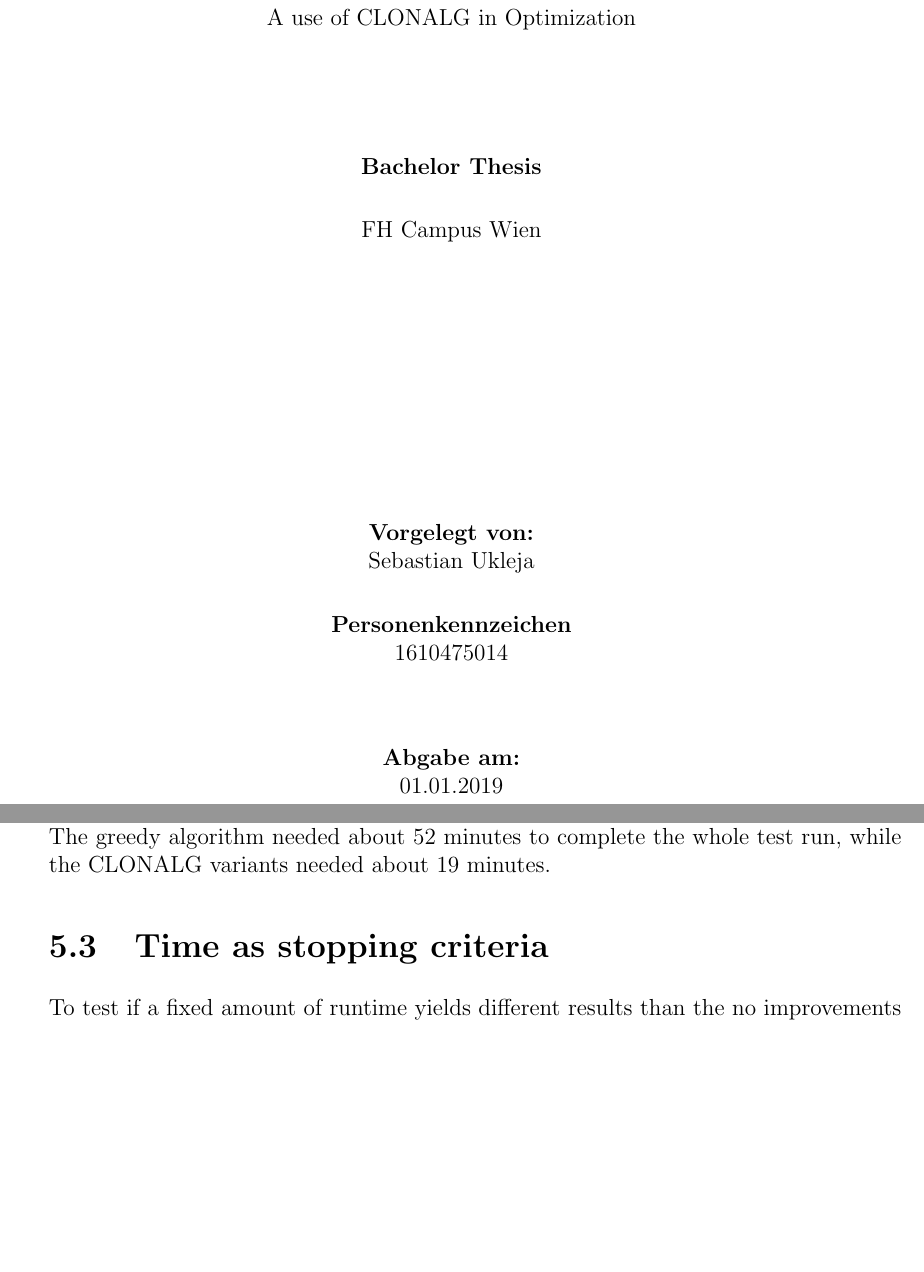
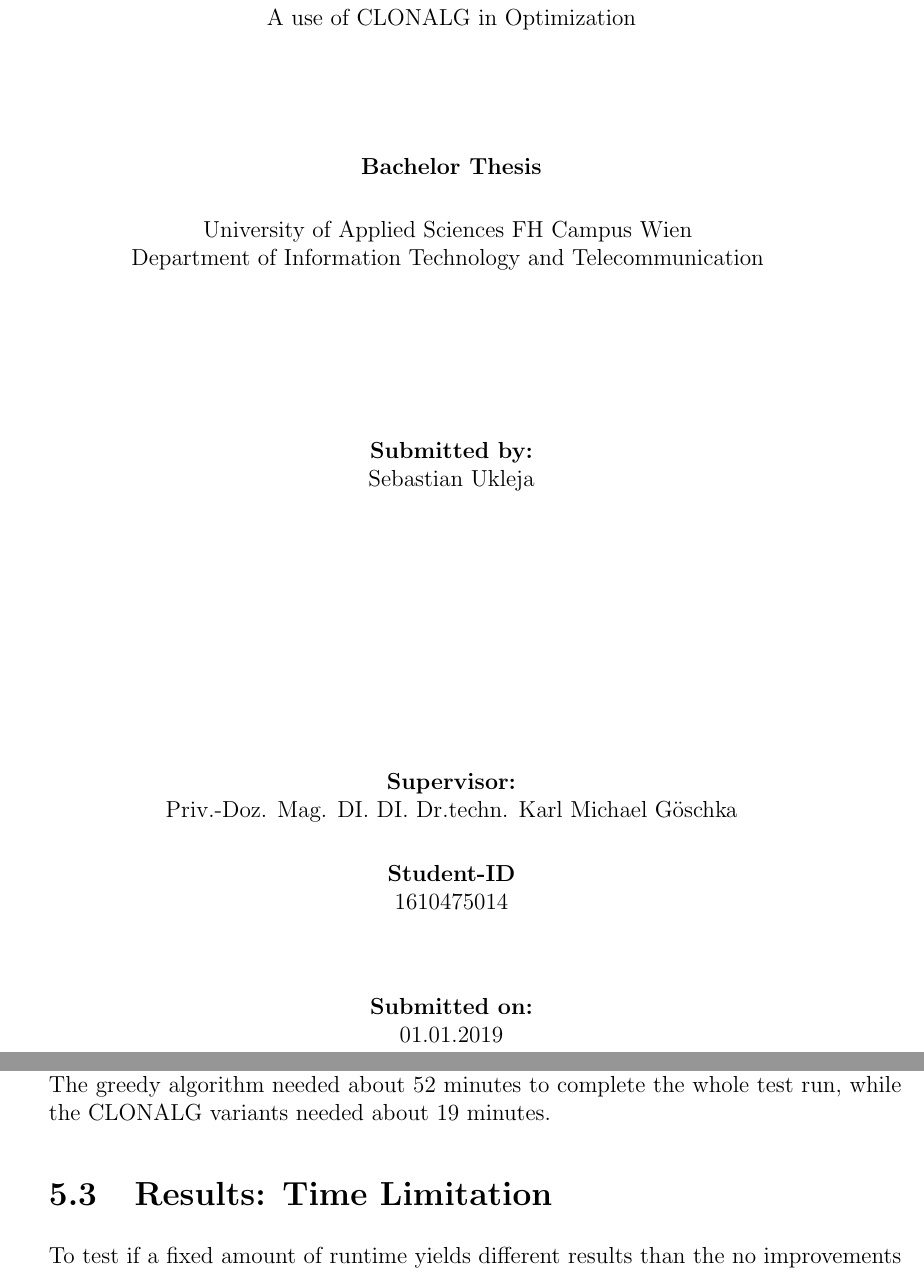
Before and after one commit to Wolfskraehe/ba1thesisrepo, a LaTeX thesis (Thesis/Thesis.tex, which reads Thesis/chapter5.tex, Thesis/title.tex): two parts of pages 1 and 24 of 34, joined at a grey line, cut so that both start at the same text, the shorter picture padded with empty space. Compiled offline with pdfLaTeX.

Commit message:
further corrections

```diff
--- a/Thesis/chapter5.tex
+++ b/Thesis/chapter5.tex
@@ -163,7 +163,7 @@
 	\label{tab:espc}
 \end{table}
 When looking at the average percentage the algorithms deviate from the best solution, the greedy algorithm outclasses the CLONALG variants. The average percentage for the greedy is 63.7, the untuned CLONALG achieves 566.6, the tuned CLONALG 693.1 and the ESPC 570.2. These values on their own are not suited to judge the performance of the algorithm because of the wide range in difficulty of the TSP, but the difference compared to the greedy algorithm is very high.\\ The greedy algorithm needed about 52 minutes to complete the whole test run, while the CLONALG variants needed about 19 minutes.
-\section{Time as stopping criteria}
+\section{Results: Time Limitation}
 To test if a fixed amount of runtime yields different results than the no improvements criteria, the algorithms will be applied to another test run. In this run every algorithm runs once on every TSP. The stopping criteria is 25 seconds.\\
 The CLONALG has an average MAE of -0.328 for all TSP compared to the greedy algorithm. This is better than with the criteria set to 10000 iterations without improvement, where this MAE was -0.546. This time the CLONALG achieved a better score on the TSP berlin52, ulysses22, st70, eil51 and eil76 (figure\ref{CLONALG_Time}). The performance of the CLONALG was better with this stopping criteria.
 \begin{figure}[H]
--- a/Thesis/title.tex
+++ b/Thesis/title.tex
@@ -44,7 +44,11 @@
 
 \vspace{0.65cm}
 
-\hspace*{-1.0cm} FH Campus Wien \\
+\hspace*{-1.0cm}University of Applied Sciences FH Campus Wien \\
+\hspace*{-1.0cm}Department of Information Technology and Telecommunication\\
+\vspace{3cm}
+\hspace*{-1.0cm} \textbf{Submitted by:} \\
+\hspace*{-1.0cm} Sebastian Ukleja \\
 
 %\vspace{0.65cm}
 
@@ -56,13 +60,12 @@
 % \hspace*{-1.0cm} Masterstudiengang IT-Security \\
 
 \vspace{5cm}
-
-\hspace*{-1.0cm} \textbf{Vorgelegt von:} \\
-\hspace*{-1.0cm} Sebastian Ukleja \\
+\hspace*{-1.0cm} \textbf{Supervisor:} \\
+\hspace*{-1.0cm} Priv.-Doz. Mag. DI. DI. Dr.techn. Karl Michael Göschka \\
 
 \vspace{0.65cm}
 
-\hspace*{-1.0cm} \textbf{Personenkennzeichen}\\
+\hspace*{-1.0cm} \textbf{Student-ID}\\
 \hspace*{-1.0cm} 1610475014 \\
 
 %\vspace{2.1cm}
@@ -78,7 +81,7 @@
 
 \vspace{1.4cm}
 
-\hspace*{-1.0cm} \textbf{Abgabe am:} \\
+\hspace*{-1.0cm} \textbf{Submitted on:} \\
 \hspace*{-1.0cm} 01.01.2019 \\
 
 \end{center}
```
Also changed, not shown: Thesis/Thesis.pdf, Thesis/chapter5.tex (2 more changed lines), 5 other files.
